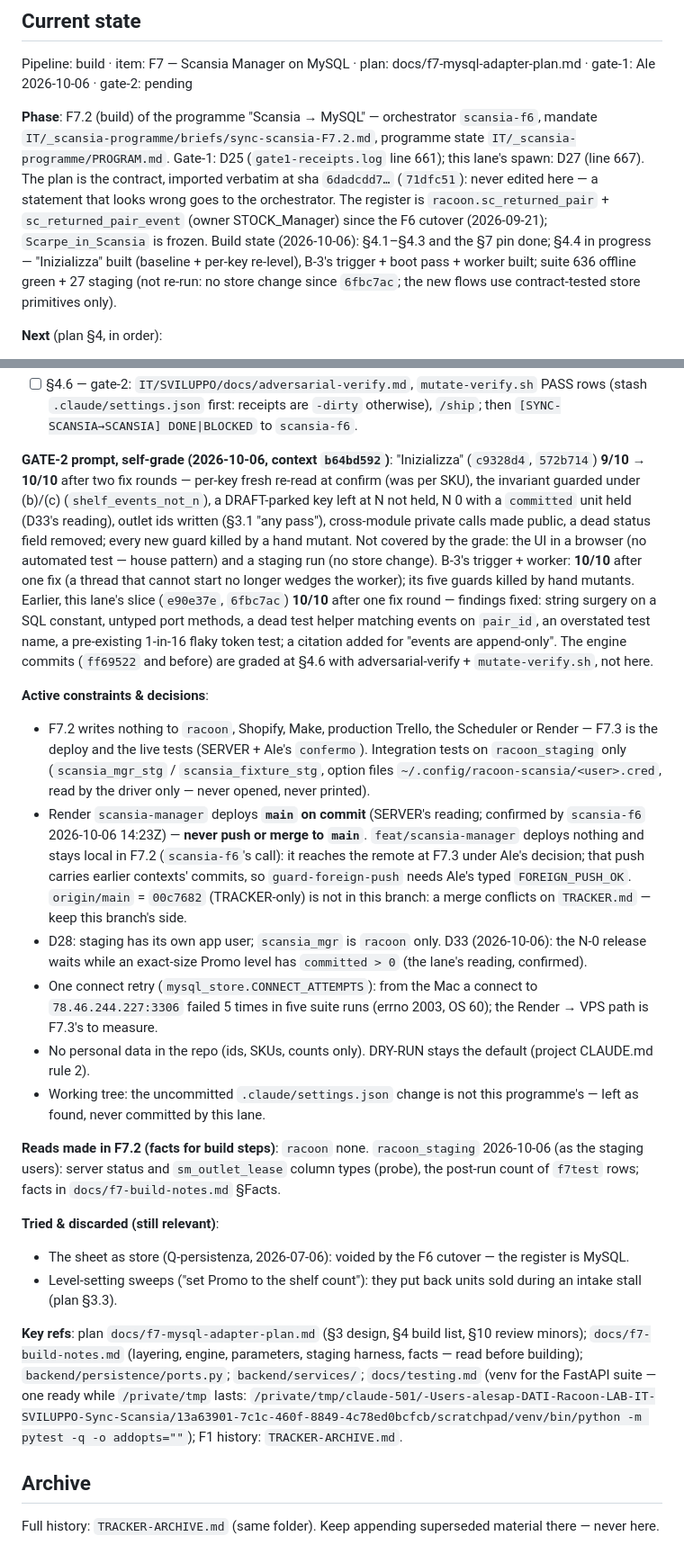
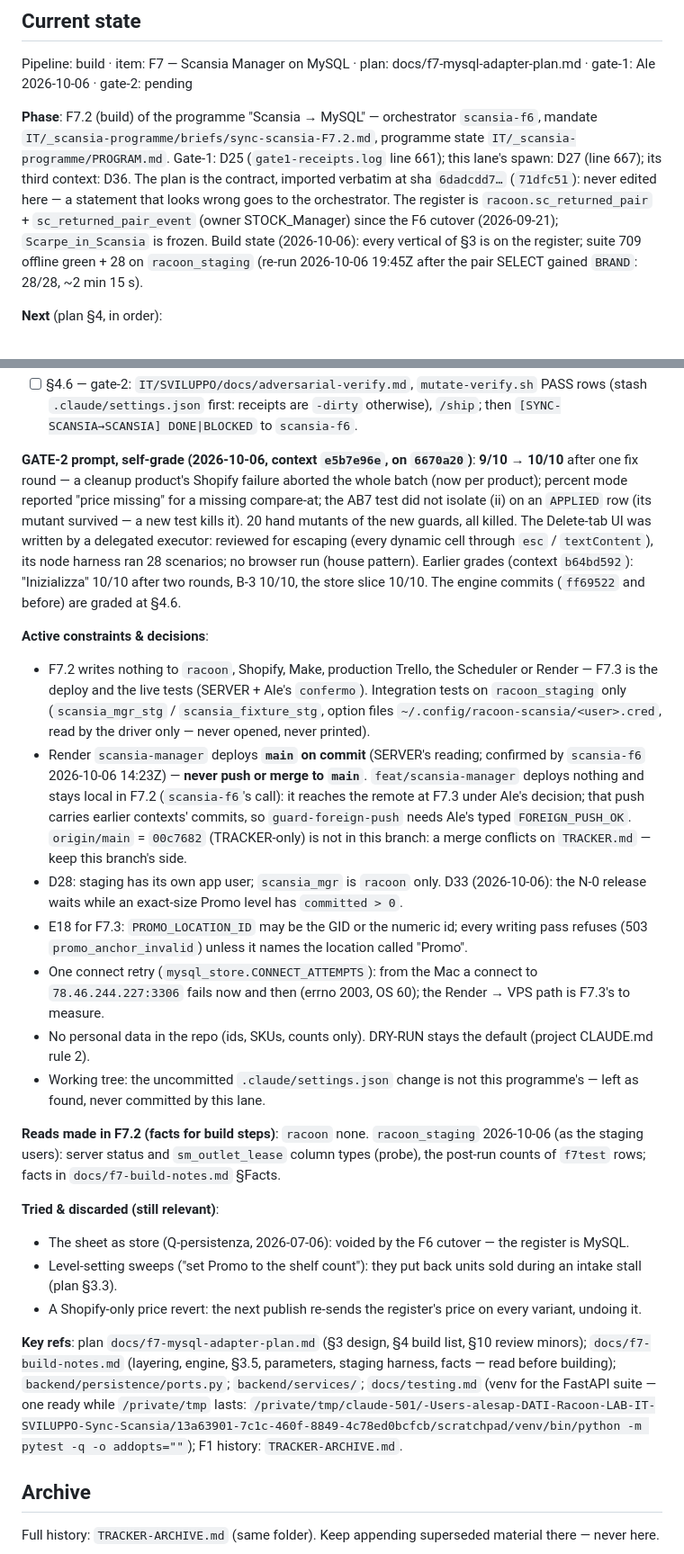
Before and after one commit to Racoon-GIT/Sync-Scansia, a Markdown page: TRACKER.md, 2 parts joined by grey strips. Shown at 90% size. Rendered like a GitHub page.

```diff
--- a/TRACKER.md
+++ b/TRACKER.md
@@ -10,6 +10,6 @@
 
 Pipeline: build · item: F7 — Scansia Manager on MySQL · plan: docs/f7-mysql-adapter-plan.md · gate-1: Ale 2026-10-06 · gate-2: pending
 
-**Phase**: F7.2 (build) of the programme "Scansia → MySQL" — orchestrator `scansia-f6`, mandate `IT/_scansia-programme/briefs/sync-scansia-F7.2.md`, programme state `IT/_scansia-programme/PROGRAM.md`. Gate-1: D25 (`gate1-receipts.log` line 661); this lane's spawn: D27 (line 667). The plan is the contract, imported verbatim at sha `6dadcdd7…` (`71dfc51`): never edited here — a statement that looks wrong goes to the orchestrator. The register is `racoon.sc_returned_pair` + `sc_returned_pair_event` (owner STOCK_Manager) since the F6 cutover (2026-09-21); `Scarpe_in_Scansia` is frozen. Build state (2026-10-06): §4.1–§4.3 and the §7 pin done; §4.4 in progress — "Inizializza" built (baseline + per-key re-level), B-3's trigger + boot pass + worker built; suite 636 offline green + 27 staging (not re-run: no store change since `6fbc7ac`; the new flows use contract-tested store primitives only).
+**Phase**: F7.2 (build) of the programme "Scansia → MySQL" — orchestrator `scansia-f6`, mandate `IT/_scansia-programme/briefs/sync-scansia-F7.2.md`, programme state `IT/_scansia-programme/PROGRAM.md`. Gate-1: D25 (`gate1-receipts.log` line 661); this lane's spawn: D27 (line 667); its third context: D36. The plan is the contract, imported verbatim at sha `6dadcdd7…` (`71dfc51`): never edited here — a statement that looks wrong goes to the orchestrator. The register is `racoon.sc_returned_pair` + `sc_returned_pair_event` (owner STOCK_Manager) since the F6 cutover (2026-09-21); `Scarpe_in_Scansia` is frozen. Build state (2026-10-06): every vertical of §3 is on the register; suite 709 offline green + 28 on `racoon_staging` (re-run 2026-10-06 19:45Z after the pair SELECT gained `BRAND`: 28/28, ~2 min 15 s).
 
 **Next** (plan §4, in order):
@@ -22,22 +20,24 @@ Pipeline: build · item: F7 — Scansia Manager on MySQL · plan: docs/f7-mysql-
 - [ ] §4.6 — gate-2: `IT/SVILUPPO/docs/adversarial-verify.md`, `mutate-verify.sh` PASS rows (stash `.claude/settings.json` first: receipts are `-dirty` otherwise), `/ship`; then `[SYNC-SCANSIA→SCANSIA] DONE|BLOCKED` to `scansia-f6`.
 
-**GATE-2 prompt, self-grade (2026-10-06, context `b64bd592`)**: "Inizializza" (`c9328d4`, `572b714`) **9/10 → 10/10** after two fix rounds — per-key fresh re-read at confirm (was per SKU), the invariant guarded under (b)/(c) (`shelf_events_not_n`), a DRAFT-parked key left at N not held, N 0 with a `committed` unit held (D33's reading), outlet ids written (§3.1 "any pass"), cross-module private calls made public, a dead status field removed; every new guard killed by a hand mutant. Not covered by the grade: the UI in a browser (no automated test — house pattern) and a staging run (no store change). B-3's trigger + worker: **10/10** after one fix (a thread that cannot start no longer wedges the worker); its five guards killed by hand mutants. Earlier, this lane's slice (`e90e37e`, `6fbc7ac`) **10/10** after one fix round — findings fixed: string surgery on a SQL constant, untyped port methods, a dead test helper matching events on `pair_id`, an overstated test name, a pre-existing 1-in-16 flaky token test; a citation added for "events are append-only". The engine commits (`ff69522` and before) are graded at §4.6 with adversarial-verify + `mutate-verify.sh`, not here.
+**GATE-2 prompt, self-grade (2026-10-06, context `e5b7e96e`, on `6670a20`)**: **9/10 → 10/10** after one fix round — a cleanup product's Shopify failure aborted the whole batch (now per product); percent mode reported "price missing" for a missing compare-at; the AB7 test did not isolate (ii) on an `APPLIED` row (its mutant survived — a new test kills it). 20 hand mutants of the new guards, all killed. The Delete-tab UI was written by a delegated executor: reviewed for escaping (every dynamic cell through `esc` / `textContent`), its node harness ran 28 scenarios; no browser run (house pattern). Earlier grades (context `b64bd592`): "Inizializza" 10/10 after two rounds, B-3 10/10, the store slice 10/10. The engine commits (`ff69522` and before) are graded at §4.6.
 
 **Active constraints & decisions**:
 - F7.2 writes nothing to `racoon`, Shopify, Make, production Trello, the Scheduler or Render — F7.3 is the deploy and the live tests (SERVER + Ale's `confermo`). Integration tests on `racoon_staging` only (`scansia_mgr_stg` / `scansia_fixture_stg`, option files `~/.config/racoon-scansia/<user>.cred`, read by the driver only — never opened, never printed).
 - Render `scansia-manager` deploys **`main` on commit** (SERVER's reading; confirmed by `scansia-f6` 2026-10-06 14:23Z) — **never push or merge to `main`**. `feat/scansia-manager` deploys nothing and stays local in F7.2 (`scansia-f6`'s call): it reaches the remote at F7.3 under Ale's decision; that push carries earlier contexts' commits, so `guard-foreign-push` needs Ale's typed `FOREIGN_PUSH_OK`. `origin/main` = `00c7682` (TRACKER-only) is not in this branch: a merge conflicts on `TRACKER.md` — keep this branch's side.
-- D28: staging has its own app user; `scansia_mgr` is `racoon` only. D33 (2026-10-06): the N-0 release waits while an exact-size Promo level has `committed > 0` (the lane's reading, confirmed).
-- One connect retry (`mysql_store.CONNECT_ATTEMPTS`): from the Mac a connect to `78.46.244.227:3306` failed 5 times in five suite runs (errno 2003, OS 60); the Render → VPS path is F7.3's to measure.
+- D28: staging has its own app user; `scansia_mgr` is `racoon` only. D33 (2026-10-06): the N-0 release waits while an exact-size Promo level has `committed > 0`.
+- E18 for F7.3: `PROMO_LOCATION_ID` may be the GID or the numeric id; every writing pass refuses (503 `promo_anchor_invalid`) unless it names the location called "Promo".
+- One connect retry (`mysql_store.CONNECT_ATTEMPTS`): from the Mac a connect to `78.46.244.227:3306` fails now and then (errno 2003, OS 60); the Render → VPS path is F7.3's to measure.
 - No personal data in the repo (ids, SKUs, counts only). DRY-RUN stays the default (project CLAUDE.md rule 2).
 - Working tree: the uncommitted `.claude/settings.json` change is not this programme's — left as found, never committed by this lane.
 
-**Reads made in F7.2 (facts for build steps)**: `racoon` none. `racoon_staging` 2026-10-06 (as the staging users): server status and `sm_outlet_lease` column types (probe), the post-run count of `f7test` rows; facts in `docs/f7-build-notes.md` §Facts.
+**Reads made in F7.2 (facts for build steps)**: `racoon` none. `racoon_staging` 2026-10-06 (as the staging users): server status and `sm_outlet_lease` column types (probe), the post-run counts of `f7test` rows; facts in `docs/f7-build-notes.md` §Facts.
 
 **Tried & discarded (still relevant)**:
 - The sheet as store (Q-persistenza, 2026-07-06): voided by the F6 cutover — the register is MySQL.
 - Level-setting sweeps ("set Promo to the shelf count"): they put back units sold during an intake stall (plan §3.3).
+- A Shopify-only price revert: the next publish re-sends the register's price on every variant, undoing it.
 
-**Key refs**: plan `docs/f7-mysql-adapter-plan.md` (§3 design, §4 build list, §10 review minors); `docs/f7-build-notes.md` (layering, engine, parameters, staging harness, facts — read before building); `backend/persistence/ports.py`; `backend/services/`; `docs/testing.md` (venv for the FastAPI suite — one ready while `/private/tmp` lasts: `/private/tmp/claude-501/-Users-alesap-DATI-Racoon-LAB-IT-SVILUPPO-Sync-Scansia/13a63901-7c1c-460f-8849-4c78ed0bcfcb/scratchpad/venv/bin/python -m pytest -q -o addopts=""`); F1 history: `TRACKER-ARCHIVE.md`.
+**Key refs**: plan `docs/f7-mysql-adapter-plan.md` (§3 design, §4 build list, §10 review minors); `docs/f7-build-notes.md` (layering, engine, §3.5, parameters, staging harness, facts — read before building); `backend/persistence/ports.py`; `backend/services/`; `docs/testing.md` (venv for the FastAPI suite — one ready while `/private/tmp` lasts: `/private/tmp/claude-501/-Users-alesap-DATI-Racoon-LAB-IT-SVILUPPO-Sync-Scansia/13a63901-7c1c-460f-8849-4c78ed0bcfcb/scratchpad/venv/bin/python -m pytest -q -o addopts=""`); F1 history: `TRACKER-ARCHIVE.md`.
 
 ## Archive
 Full history: `TRACKER-ARCHIVE.md` (same folder). Keep appending superseded material there — never here.
```
Also changed, not shown: other parts of TRACKER.md (+4 -6 lines).
